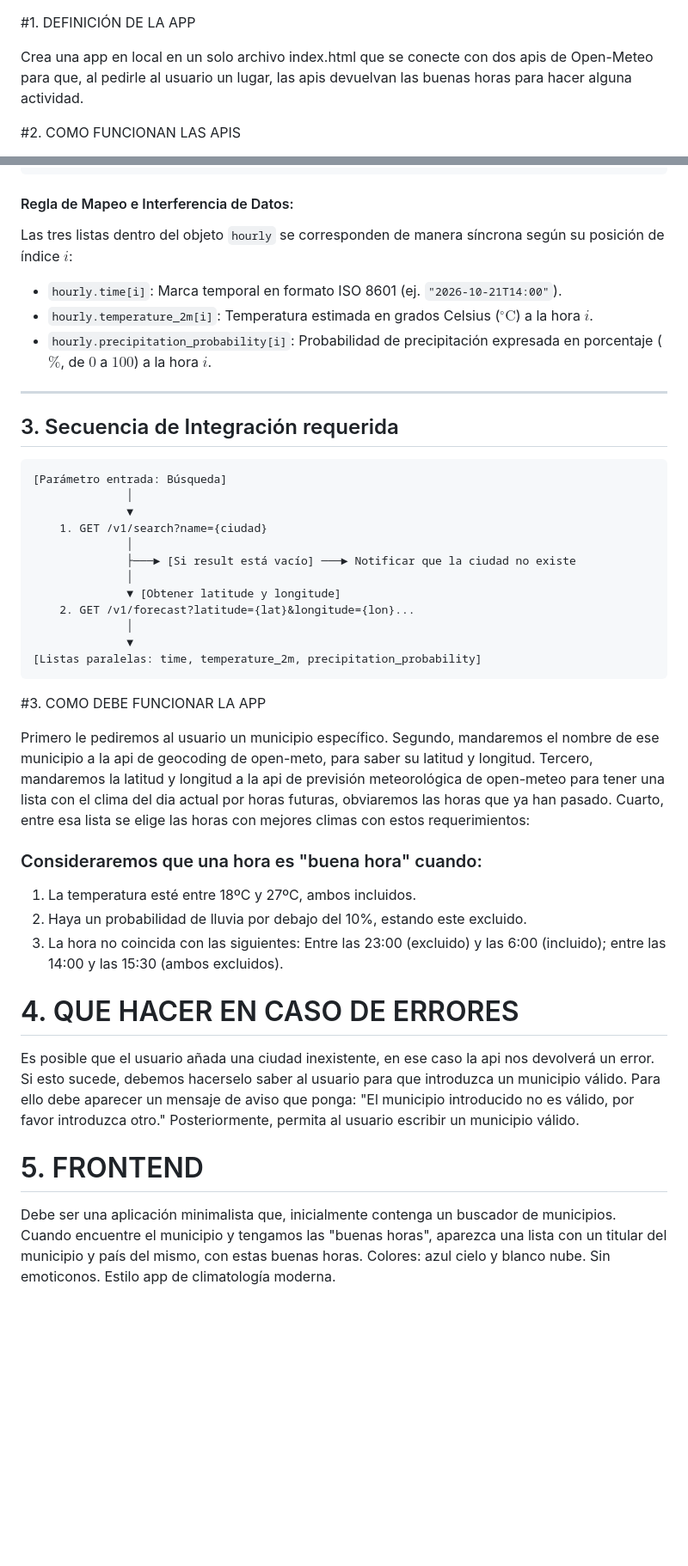
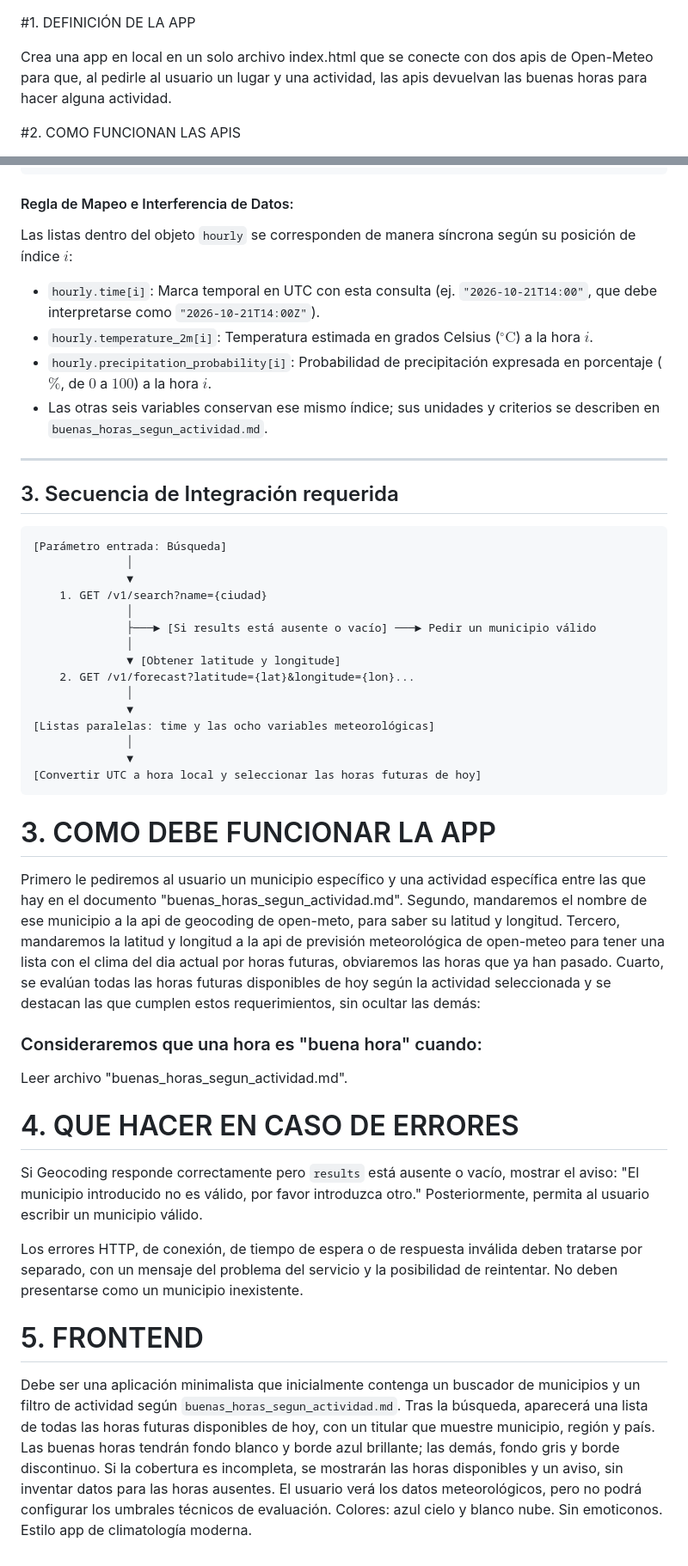
Before and after one commit to jfornergarriga/a-que-hora-salgo, a Markdown page: spec.md, 2 parts joined by grey strips. Shown at 86% size. Rendered like a GitHub page; blank space fills up the shorter version.

Commit message:
docs: definir las reglas por actividad y unificar los requisitos de visualización

````diff
--- a/spec.md
+++ b/spec.md
@@ -1,6 +1,6 @@
 #1. DEFINICIÓN DE LA APP
 
-Crea una app en local en un solo archivo index.html que se conecte con dos apis de Open-Meteo para que, al pedirle al usuario un lugar, las apis devuelvan las buenas horas para hacer alguna actividad.
+Crea una app en local en un solo archivo index.html que se conecte con dos apis de Open-Meteo para que, al pedirle al usuario un lugar y una actividad, las apis devuelvan las buenas horas para hacer alguna actividad.
 
 #2. COMO FUNCIONAN LAS APIS
 
@@ -123,10 +139,11 @@ La API devuelve un objeto que contiene la propiedad `hourly`, la cual encapsula
 ```
 
 #### Regla de Mapeo e Interferencia de Datos:
-Las tres listas dentro del objeto `hourly` se corresponden de manera síncrona según su posición de índice $i$:
-* `hourly.time[i]`: Marca temporal en formato ISO 8601 (ej. `"2026-10-21T14:00"`).
+Las listas dentro del objeto `hourly` se corresponden de manera síncrona según su posición de índice $i$:
+* `hourly.time[i]`: Marca temporal en UTC con esta consulta (ej. `"2026-10-21T14:00"`, que debe interpretarse como `"2026-10-21T14:00Z"`).
 * `hourly.temperature_2m[i]`: Temperatura estimada en grados Celsius ($^\circ\text{C}$) a la hora $i$.
 * `hourly.precipitation_probability[i]`: Probabilidad de precipitación expresada en porcentaje ($\%$, de $0$ a $100$) a la hora $i$.
+* Las otras seis variables conservan ese mismo índice; sus unidades y criterios se describen en `buenas_horas_segun_actividad.md`.
 
 ---
 
@@ -138,36 +155,39 @@ Las tres listas dentro del objeto `hourly` se corresponden de manera síncrona s
               ▼
     1. GET /v1/search?name={ciudad}
               │
-              ├───► [Si result está vacío] ───► Notificar que la ciudad no existe
+              ├───► [Si results está ausente o vacío] ───► Pedir un municipio válido
               │
               ▼ [Obtener latitude y longitude]
     2. GET /v1/forecast?latitude={lat}&longitude={lon}...
               │
               ▼
-[Listas paralelas: time, temperature_2m, precipitation_probability]
+[Listas paralelas: time y las ocho variables meteorológicas]
+              │
+              ▼
+[Convertir UTC a hora local y seleccionar las horas futuras de hoy]
 ```
 
-#3. COMO DEBE FUNCIONAR LA APP
+# 3. COMO DEBE FUNCIONAR LA APP
 
-Primero le pediremos al usuario un municipio específico.
+Primero le pediremos al usuario un municipio específico y una actividad específica entre las que hay en el documento "buenas_horas_segun_actividad.md".
 Segundo, mandaremos el nombre de ese municipio a la api de geocoding de open-meto, para saber su latitud y longitud.
 Tercero, mandaremos la latitud y longitud a la api de previsión meteorológica de open-meteo para tener una lista con el clima del dia actual por horas futuras, obviaremos las horas que ya han pasado.
-Cuarto, entre esa lista se elige las horas con mejores climas con estos requerimientos:
+Cuarto, se evalúan todas las horas futuras disponibles de hoy según la actividad seleccionada y se destacan las que cumplen estos requerimientos, sin ocultar las demás:
 
 ### Consideraremos que una hora es "buena hora" cuando:
-1. La temperatura esté entre 18ºC y 27ºC, ambos incluidos.
-2. Haya un probabilidad de lluvia por debajo del 10%, estando este excluido.
-3. La hora no coincida con las siguientes: Entre las 23:00 (excluido) y las 6:00 (incluido); entre las 14:00 y las 15:30 (ambos excluidos).
+Leer archivo "buenas_horas_segun_actividad.md".
 
 # 4. QUE HACER EN CASO DE ERRORES
 
-Es posible que el usuario añada una ciudad inexistente, en ese caso la api nos devolverá un error. Si esto sucede, debemos hacerselo saber al usuario para que introduzca un municipio válido. Para ello debe aparecer un mensaje de aviso que ponga:
+Si Geocoding responde correctamente pero `results` está ausente o vacío, mostrar el aviso:
 "El municipio introducido no es válido, por favor introduzca otro."
 Posteriormente, permita al usuario escribir un municipio válido.
 
+Los errores HTTP, de conexión, de tiempo de espera o de respuesta inválida deben tratarse por separado, con un mensaje del problema del servicio y la posibilidad de reintentar. No deben presentarse como un municipio inexistente.
+
 # 5. FRONTEND
 
-Debe ser una aplicación minimalista que, inicialmente contenga un buscador de municipios. Cuando encuentre el municipio y tengamos las "buenas horas", aparezca una lista con un titular del municipio y país del mismo, con estas buenas horas.
+Debe ser una aplicación minimalista que inicialmente contenga un buscador de municipios y un filtro de actividad según `buenas_horas_segun_actividad.md`. Tras la búsqueda, aparecerá una lista de todas las horas futuras disponibles de hoy, con un titular que muestre municipio, región y país. Las buenas horas tendrán fondo blanco y borde azul brillante; las demás, fondo gris y borde discontinuo. Si la cobertura es incompleta, se mostrarán las horas disponibles y un aviso, sin inventar datos para las horas ausentes. El usuario verá los datos meteorológicos, pero no podrá configurar los umbrales técnicos de evaluación.
 Colores: azul cielo y blanco nube.
 Sin emoticonos.
 Estilo app de climatología moderna.
````
Also changed, not shown: other parts of spec.md (+28 -12 lines), buenas_horas_segun_actividad.md (added, +85 -0 lines).
